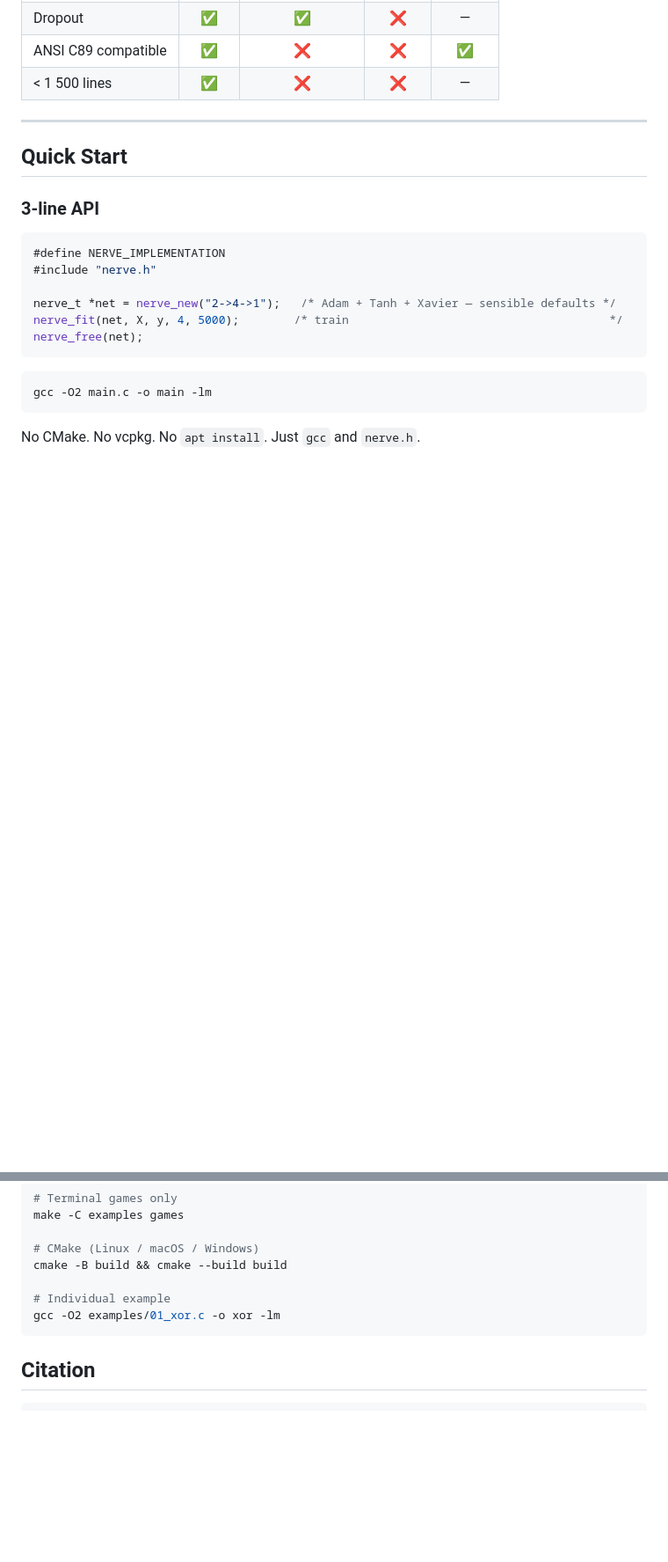
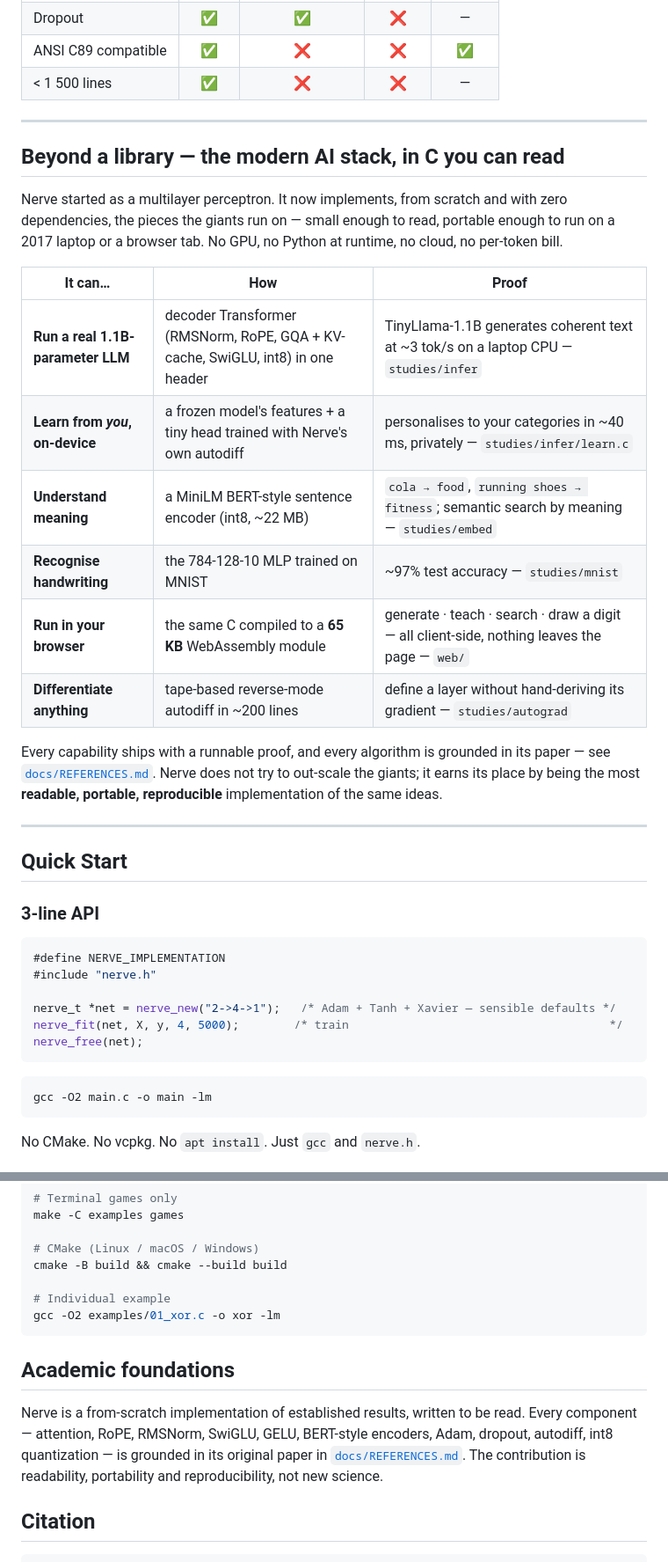
Before and after one commit to fkkarakurt/Nerve, a Markdown page: README.md, 2 parts joined by grey strips. Shown at 88% size. GitHub-like rendering; blank space fills up the shorter version.

````diff
--- a/README.md
+++ b/README.md
@@ -40,6 +40,29 @@ portable enough to run anywhere C compiles — including bare-metal.
 | Dropout | ✅ | ✅ | ❌ | — |
 | ANSI C89 compatible | ✅ | ❌ | ❌ | ✅ |
 | < 1 500 lines | ✅ | ❌ | ❌ | — |
+
+---
+
+## Beyond a library — the modern AI stack, in C you can read
+
+Nerve started as a multilayer perceptron. It now implements, from scratch and
+with zero dependencies, the pieces the giants run on — small enough to read,
+portable enough to run on a 2017 laptop or a browser tab. No GPU, no Python at
+runtime, no cloud, no per-token bill.
+
+| It can… | How | Proof |
+|---------|-----|-------|
+| **Run a real 1.1B-parameter LLM** | decoder Transformer (RMSNorm, RoPE, GQA + KV-cache, SwiGLU, int8) in one header | TinyLlama-1.1B generates coherent text at ~3 tok/s on a laptop CPU — `studies/infer` |
+| **Learn from *you*, on-device** | a frozen model's features + a tiny head trained with Nerve's own autodiff | personalises to your categories in ~40 ms, privately — `studies/infer/learn.c` |
+| **Understand meaning** | a MiniLM BERT-style sentence encoder (int8, ~22 MB) | `cola → food`, `running shoes → fitness`; semantic search by meaning — `studies/embed` |
+| **Recognise handwriting** | the 784-128-10 MLP trained on MNIST | ~97% test accuracy — `studies/mnist` |
+| **Run in your browser** | the same C compiled to a **65 KB** WebAssembly module | generate · teach · search · draw a digit — all client-side, nothing leaves the page — `web/` |
+| **Differentiate anything** | tape-based reverse-mode autodiff in ~200 lines | define a layer without hand-deriving its gradient — `studies/autograd` |
+
+Every capability ships with a runnable proof, and every algorithm is grounded
+in its paper — see [`docs/REFERENCES.md`](docs/REFERENCES.md). Nerve does not try
+to out-scale the giants; it earns its place by being the most **readable,
+portable, reproducible** implementation of the same ideas.
 
 ---
 
@@ -307,6 +330,14 @@ cmake -B build && cmake --build build
 gcc -O2 examples/01_xor.c -o xor -lm
 ```
 
+## Academic foundations
+
+Nerve is a from-scratch implementation of established results, written to be
+read. Every component — attention, RoPE, RMSNorm, SwiGLU, GELU, BERT-style
+encoders, Adam, dropout, autodiff, int8 quantization — is grounded in its
+original paper in [`docs/REFERENCES.md`](docs/REFERENCES.md). The contribution is
+readability, portability and reproducibility, not new science.
+
 ## Citation
 
 ```bib
````
Also changed, not shown: docs/REFERENCES.md (added, +81 -0 lines).
